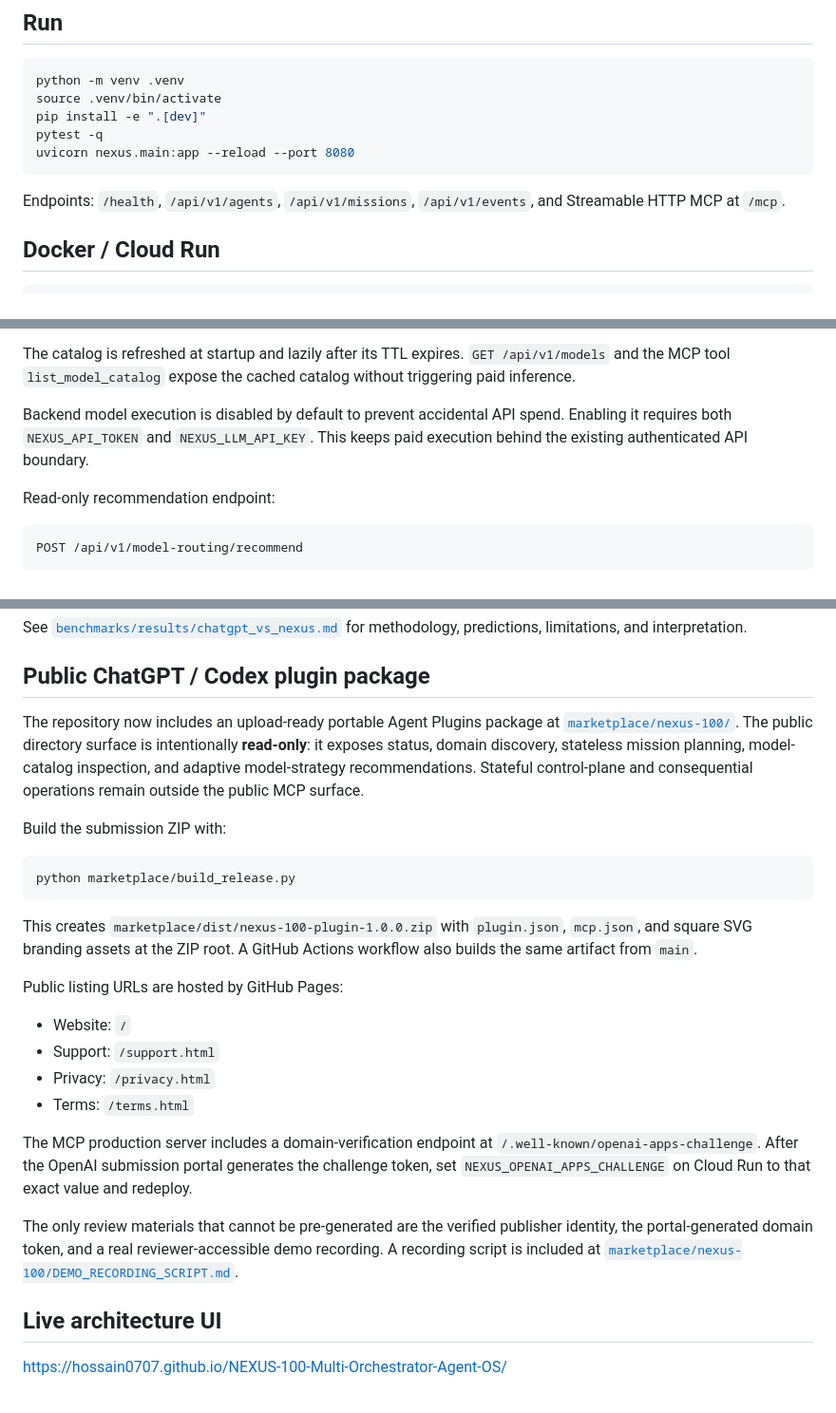
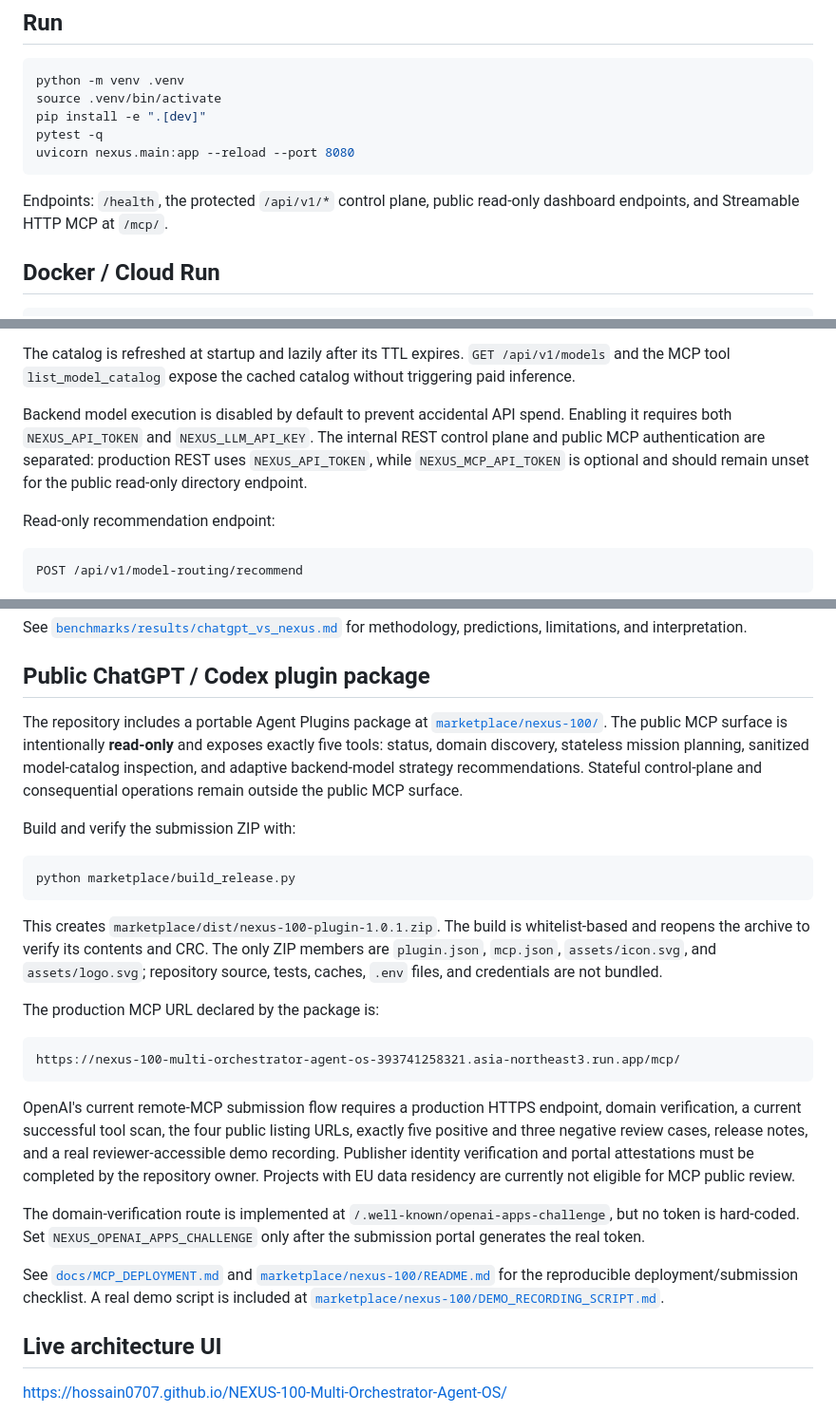
Before and after one commit to hossain0707/NEXUS-100-Multi-Orchestrator-Agent-OS, a Markdown page: README.md, 3 parts joined by grey strips. Shown at 95% size. Rendered like a GitHub page.

Commit message:
Clarify public plugin boundary and reproducible submission flow

````diff
--- a/README.md
+++ b/README.md
@@ -56,7 +56,7 @@ pytest -q
 uvicorn nexus.main:app --reload --port 8080
 ```
 
-Endpoints: `/health`, `/api/v1/agents`, `/api/v1/missions`, `/api/v1/events`, and Streamable HTTP MCP at `/mcp`.
+Endpoints: `/health`, the protected `/api/v1/*` control plane, public read-only dashboard endpoints, and Streamable HTTP MCP at `/mcp/`.
 
 ## Docker / Cloud Run
 
@@ -85,7 +85,7 @@ NEXUS no longer depends on only four hard-coded model names. When a provider key
 
 The catalog is refreshed at startup and lazily after its TTL expires. `GET /api/v1/models` and the MCP tool `list_model_catalog` expose the cached catalog without triggering paid inference.
 
-Backend model execution is disabled by default to prevent accidental API spend. Enabling it requires both `NEXUS_API_TOKEN` and `NEXUS_LLM_API_KEY`. This keeps paid execution behind the existing authenticated API boundary.
+Backend model execution is disabled by default to prevent accidental API spend. Enabling it requires both `NEXUS_API_TOKEN` and `NEXUS_LLM_API_KEY`. The internal REST control plane and public MCP authentication are separated: production REST uses `NEXUS_API_TOKEN`, while `NEXUS_MCP_API_TOKEN` is optional and should remain unset for the public read-only directory endpoint.
 
 Read-only recommendation endpoint:
 
@@ -138,26 +138,27 @@ See [`benchmarks/results/chatgpt_vs_nexus.md`](benchmarks/results/chatgpt_vs_nex
 
 ## Public ChatGPT / Codex plugin package
 
-The repository now includes an upload-ready portable Agent Plugins package at [`marketplace/nexus-100/`](marketplace/nexus-100/). The public directory surface is intentionally **read-only**: it exposes status, domain discovery, stateless mission planning, model-catalog inspection, and adaptive model-strategy recommendations. Stateful control-plane and consequential operations remain outside the public MCP surface.
+The repository includes a portable Agent Plugins package at [`marketplace/nexus-100/`](marketplace/nexus-100/). The public MCP surface is intentionally **read-only** and exposes exactly five tools: status, domain discovery, stateless mission planning, sanitized model-catalog inspection, and adaptive backend-model strategy recommendations. Stateful control-plane and consequential operations remain outside the public MCP surface.
 
-Build the submission ZIP with:
+Build and verify the submission ZIP with:
 
 ```bash
 python marketplace/build_release.py
 ```
 
-This creates `marketplace/dist/nexus-100-plugin-1.0.0.zip` with `plugin.json`, `mcp.json`, and square SVG branding assets at the ZIP root. A GitHub Actions workflow also builds the same artifact from `main`.
+This creates `marketplace/dist/nexus-100-plugin-1.0.1.zip`. The build is whitelist-based and reopens the archive to verify its contents and CRC. The only ZIP members are `plugin.json`, `mcp.json`, `assets/icon.svg`, and `assets/logo.svg`; repository source, tests, caches, `.env` files, and credentials are not bundled.
 
-Public listing URLs are hosted by GitHub Pages:
+The production MCP URL declared by the package is:
 
-- Website: `/`
-- Support: `/support.html`
-- Privacy: `/privacy.html`
-- Terms: `/terms.html`
+```text
+https://nexus-100-multi-orchestrator-agent-os-393741258321.asia-northeast3.run.app/mcp/
+```
 
-The MCP production server includes a domain-verification endpoint at `/.well-known/openai-apps-challenge`. After the OpenAI submission portal generates the challenge token, set `NEXUS_OPENAI_APPS_CHALLENGE` on Cloud Run to that exact value and redeploy.
+OpenAI's current remote-MCP submission flow requires a production HTTPS endpoint, domain verification, a current successful tool scan, the four public listing URLs, exactly five positive and three negative review cases, release notes, and a real reviewer-accessible demo recording. Publisher identity verification and portal attestations must be completed by the repository owner. Projects with EU data residency are currently not eligible for MCP public review.
 
-The only review materials that cannot be pre-generated are the verified publisher identity, the portal-generated domain token, and a real reviewer-accessible demo recording. A recording script is included at [`marketplace/nexus-100/DEMO_RECORDING_SCRIPT.md`](marketplace/nexus-100/DEMO_RECORDING_SCRIPT.md).
+The domain-verification route is implemented at `/.well-known/openai-apps-challenge`, but no token is hard-coded. Set `NEXUS_OPENAI_APPS_CHALLENGE` only after the submission portal generates the real token.
+
+See [`docs/MCP_DEPLOYMENT.md`](docs/MCP_DEPLOYMENT.md) and [`marketplace/nexus-100/README.md`](marketplace/nexus-100/README.md) for the reproducible deployment/submission checklist. A real demo script is included at [`marketplace/nexus-100/DEMO_RECORDING_SCRIPT.md`](marketplace/nexus-100/DEMO_RECORDING_SCRIPT.md).
 
 ## Live architecture UI
 
````
